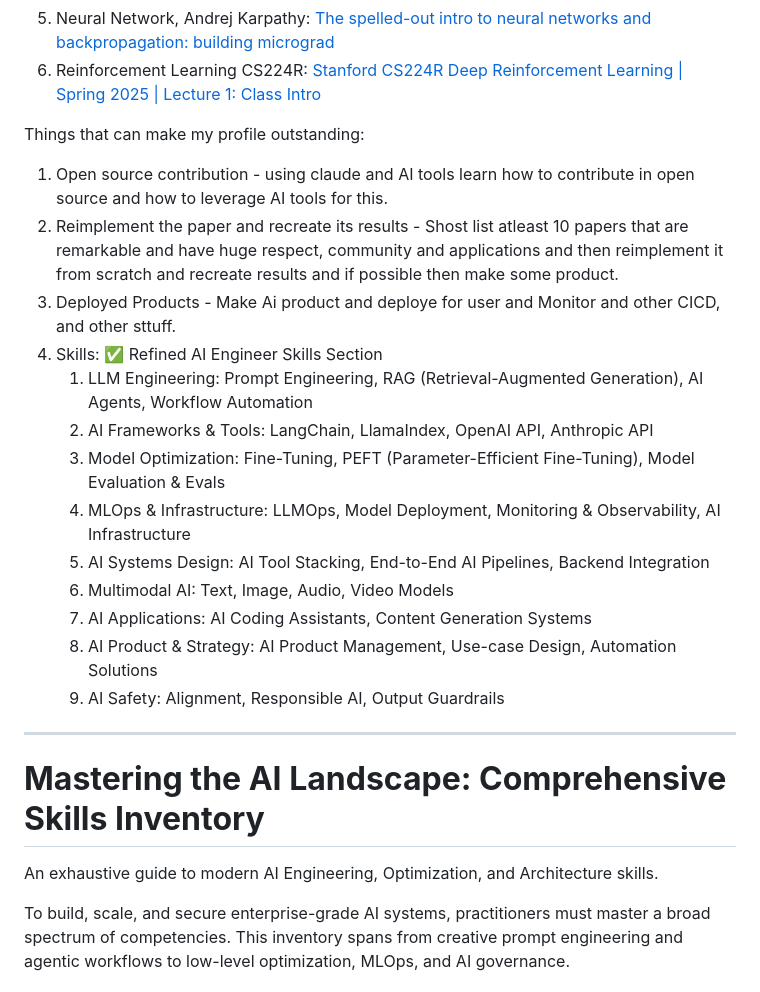
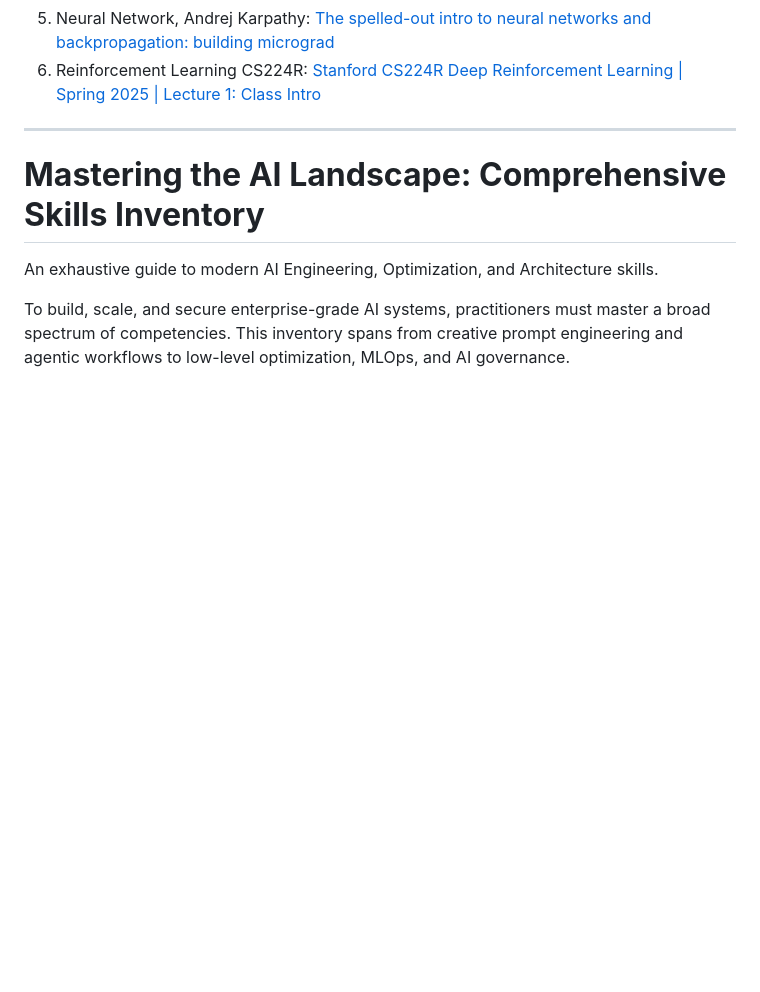
Before and after one commit to thefaheemkhan/AI-Engineering-Mastery, a Markdown page: README.md, the part around the change. Rendered like a GitHub page; blank space fills up the shorter version.

```diff
--- a/README.md
+++ b/README.md
@@ -18,27 +18,6 @@ List of Resources;
 4. CS231N Computer Vision, Fei Fei Li: [(733) Stanford CS231N Deep Learning for Computer Vision | Spring 2025 | Lecture 1: Introduction - YouTube](https://www.youtube.com/watch?v=2fq9wYslV0A&list=PLoROMvodv4rOmsNzYBMe0gJY2XS8AQg16)
 5. Neural Network, Andrej Karpathy: [The spelled-out intro to neural networks and backpropagation: building micrograd](https://www.youtube.com/watch?v=VMj-3S1tku0&list=PLAqhIrjkxbuWI23v9cThsA9GvCAUhRvKZ)
 6. Reinforcement Learning CS224R: [Stanford CS224R Deep Reinforcement Learning | Spring 2025 | Lecture 1: Class Intro](https://www.youtube.com/watch?v=EvHRQhMX7_w&list=PLoROMvodv4rPwxE0ONYRa_itZFdaKCylL)
-
-
-
-
-Things that can make my profile outstanding:
-
-1. Open source contribution - using claude and AI tools learn how to contribute in open source and how to leverage AI tools for this.
-2. Reimplement the paper and recreate its results - Shost list atleast 10 papers that are remarkable and have huge respect, community and applications and then reimplement it from scratch and recreate results and if possible then make some product.
-3. Deployed Products - Make Ai product and deploye for user and Monitor and other CICD, and other sttuff.
-4. Skills:
-    ✅ Refined AI Engineer Skills Section
-    1. LLM Engineering: Prompt Engineering, RAG (Retrieval-Augmented Generation), AI Agents, Workflow Automation
-    2. AI Frameworks & Tools: LangChain, LlamaIndex, OpenAI API, Anthropic API
-    3. Model Optimization: Fine-Tuning, PEFT (Parameter-Efficient Fine-Tuning), Model Evaluation & Evals
-    4. MLOps & Infrastructure: LLMOps, Model Deployment, Monitoring & Observability, AI Infrastructure
-    5. AI Systems Design: AI Tool Stacking, End-to-End AI Pipelines, Backend Integration
-    6. Multimodal AI: Text, Image, Audio, Video Models
-    7. AI Applications: AI Coding Assistants, Content Generation Systems
-    8. AI Product & Strategy: AI Product Management, Use-case Design, Automation Solutions
-    9. AI Safety: Alignment, Responsible AI, Output Guardrails
-
 
 ------------------------------------------------------------------------------------------------------
 # **Mastering the AI Landscape: Comprehensive Skills Inventory**
```
